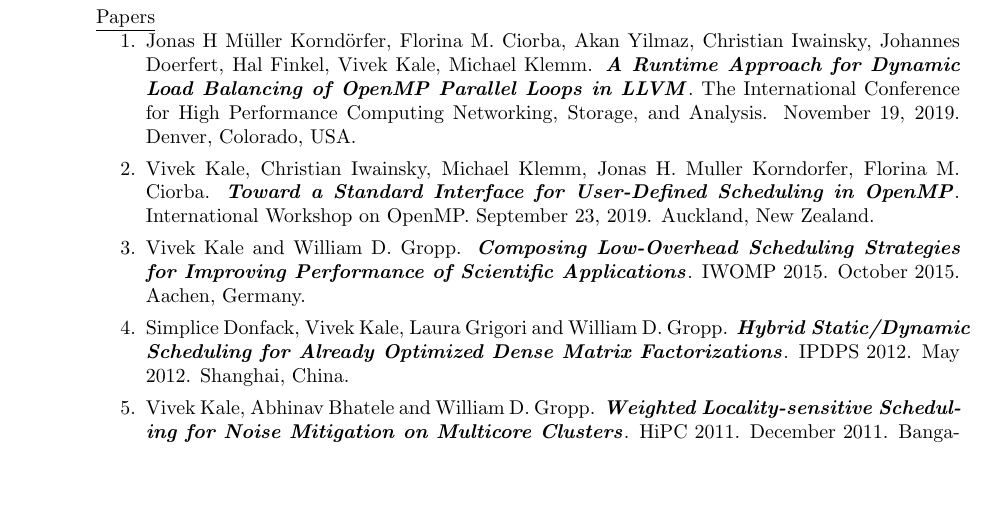
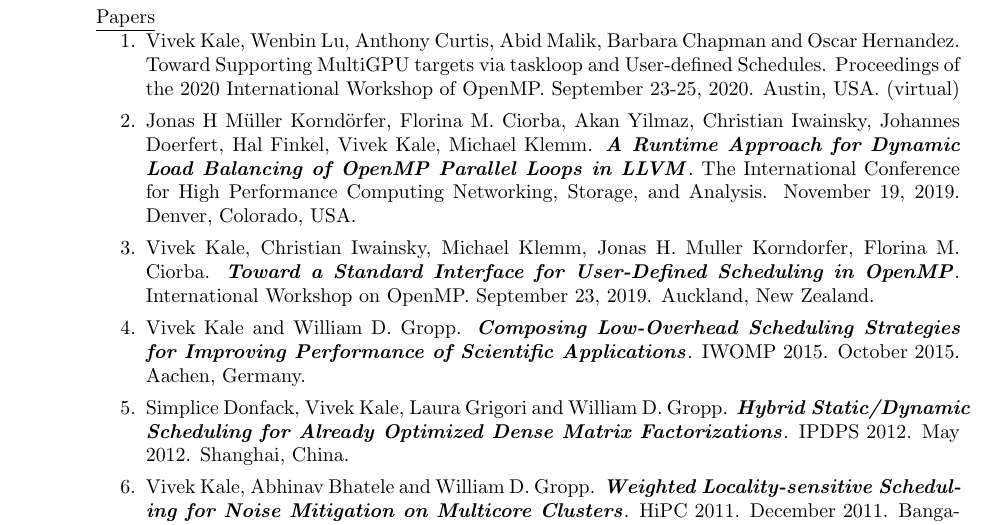
Before and after one commit to vlkale/ViveksCV, a LaTeX CV (cv.tex, which reads listOfPubs.tex): part of page 4 of 5, cut so that both start at the same text, the shorter picture padded with empty space. Compiled offline with pdfLaTeX.

Commit message:
Update listOfPubs.tex

```diff
--- a/listOfPubs.tex
+++ b/listOfPubs.tex
@@ -14,6 +14,7 @@
 
 \underline{Papers}
 \begin{enumerate}
+\item Vivek Kale, Wenbin Lu, Anthony Curtis, Abid Malik, Barbara Chapman and Oscar Hernandez. Toward Supporting MultiGPU targets via taskloop and User-defined Schedules. Proceedings of the 2020 International Workshop of OpenMP. September 23-25, 2020. Austin, USA. (virtual)
 \item Jonas H Müller Korndörfer, Florina M. Ciorba, Akan Yilmaz, Christian Iwainsky, Johannes Doerfert, Hal Finkel, Vivek Kale, Michael Klemm. \textbf{\textit{A Runtime Approach for Dynamic Load Balancing of OpenMP Parallel Loops in LLVM}}. The International Conference for High Performance Computing Networking, Storage, and Analysis. November 19, 2019. Denver, Colorado, USA.
 \item Vivek Kale, Christian Iwainsky, Michael Klemm, Jonas H. Muller Korndorfer, Florina M. Ciorba. \textbf{\textit{Toward a Standard Interface for User-Defined Scheduling in OpenMP}}. International Workshop on OpenMP. September 23, 2019. Auckland, New Zealand.
 \item Vivek Kale and William D. Gropp. \textbf{\textit{Composing Low-Overhead Scheduling Strategies for Improving Performance of Scientific Applications}}. IWOMP 2015. October 2015. Aachen, Germany.
```
